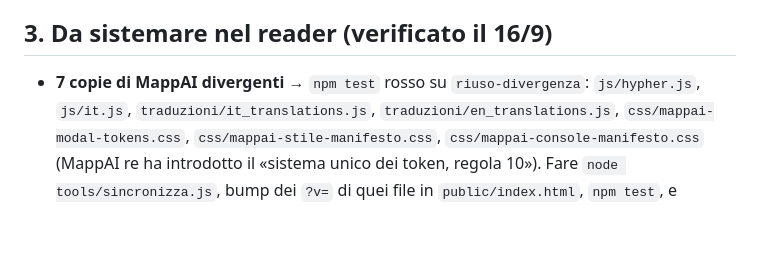
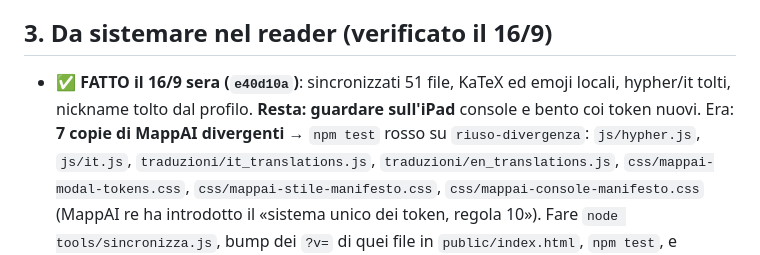
Before and after one commit to gmesc/MappAI-studente, a Markdown page: docs/RIPRESA-2026-09-16.md, the part around the change. GitHub-like rendering; blank space fills up the shorter version.

Commit message:
docs(ripresa): la sincronizzazione del §3 e fatta, resta il controllo sull'iPad
Co-Authored-By: Claude Opus 5 <noreply@anthropic.com>

```diff
--- a/docs/RIPRESA-2026-09-16.md
+++ b/docs/RIPRESA-2026-09-16.md
@@ -66,7 +66,7 @@ scelta «tutti gli angoli / uno» (oggi `opzioni().angoli` = `['auto']`). Usare
 
 ## 3. Da sistemare nel reader (verificato il 16/9)
 
-- **7 copie di MappAI divergenti** → `npm test` rosso su `riuso-divergenza`: `js/hypher.js`,
+- ✅ **FATTO il 16/9 sera (`e40d10a`)**: sincronizzati 51 file, KaTeX ed emoji locali, hypher/it tolti, nickname tolto dal profilo. **Resta: guardare sull'iPad** console e bento coi token nuovi. Era: **7 copie di MappAI divergenti** → `npm test` rosso su `riuso-divergenza`: `js/hypher.js`,
   `js/it.js`, `traduzioni/it_translations.js`, `traduzioni/en_translations.js`,
   `css/mappai-modal-tokens.css`, `css/mappai-stile-manifesto.css`, `css/mappai-console-manifesto.css`
   (MappAI re ha introdotto il «sistema unico dei token, regola 10»). Fare `node tools/sincronizza.js`,
```
